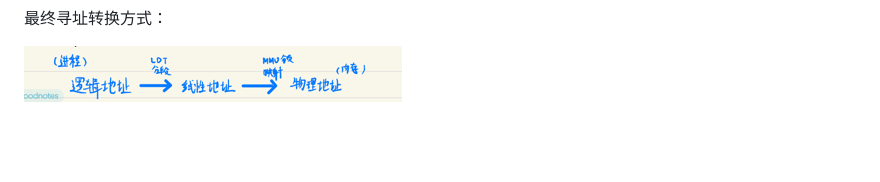
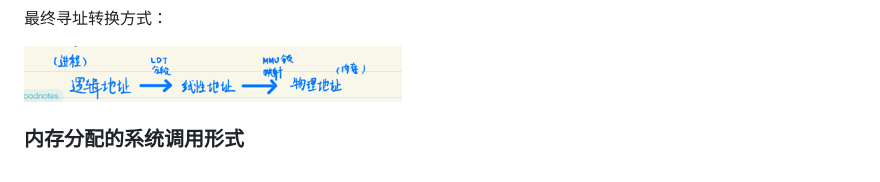
Before and after one commit to MarkLux/a-brief-history-of-compute, a Markdown page: ch1/04-Linux的设计哲学_内存管理.md, the part around the change. GitHub-like rendering; blank space fills up the shorter version.

```diff
--- a/ch1/04-Linux的设计哲学_内存管理.md
+++ b/ch1/04-Linux的设计哲学_内存管理.md
@@ -69,3 +69,7 @@
 最终寻址转换方式：
 
 ![img_34.png](img/img_34.png)
+
+### 内存分配的系统调用形式
+
+###
```
Also changed, not shown: ch2/02-高级语言的自我修养_面向对象.md (+74 -0 lines), ch2/img_6.png (added), ch2/img_7.png (added).
